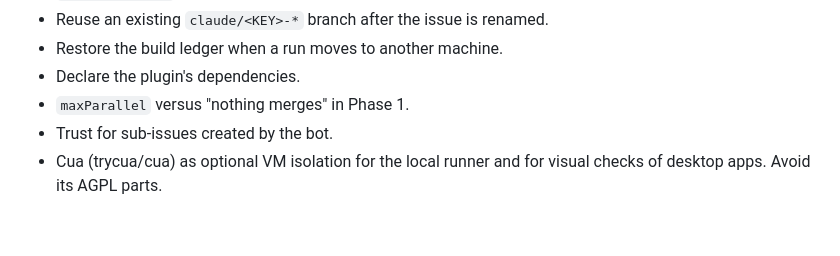
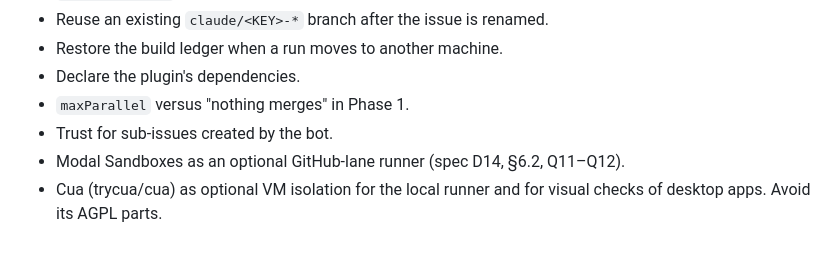
Before and after one commit to AndresRubio/andres-skills, a Markdown page: docs/phase1-build-report.md, the part around the change. Drawn GitHub-style.

Commit message:
docs(spec): Modal Sandboxes as an optional Phase 2 runner for the GitHub lane
Co-Authored-By: Claude Opus 5.5 <noreply@anthropic.com>

```diff
--- a/docs/phase1-build-report.md
+++ b/docs/phase1-build-report.md
@@ -88,4 +88,5 @@ Most of the problems below were in the plan's own text, not in how it was carrie
 - Declare the plugin's dependencies.
 - `maxParallel` versus "nothing merges" in Phase 1.
 - Trust for sub-issues created by the bot.
+- Modal Sandboxes as an optional GitHub-lane runner (spec D14, §6.2, Q11–Q12).
 - Cua (trycua/cua) as optional VM isolation for the local runner and for visual checks of desktop apps. Avoid its AGPL parts.
```
Also changed, not shown: 1 other file.
